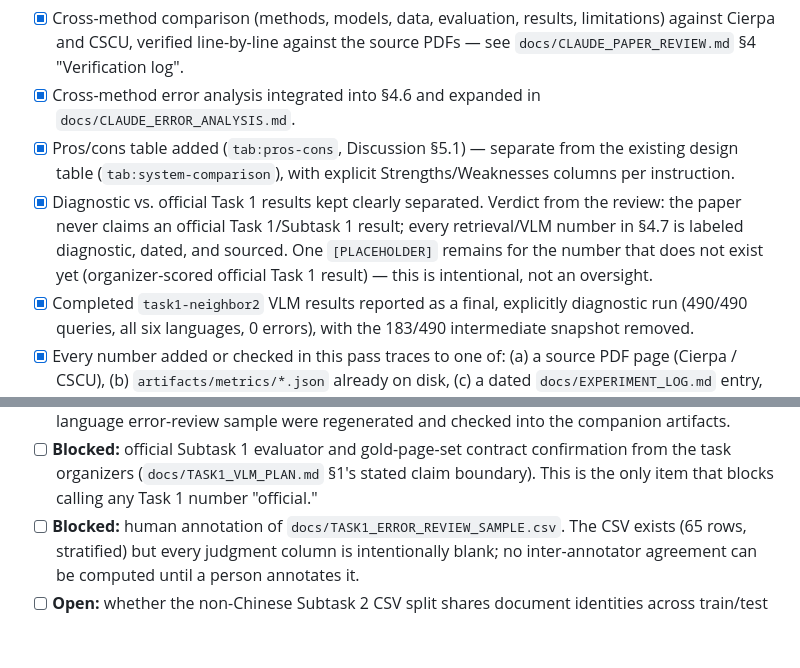
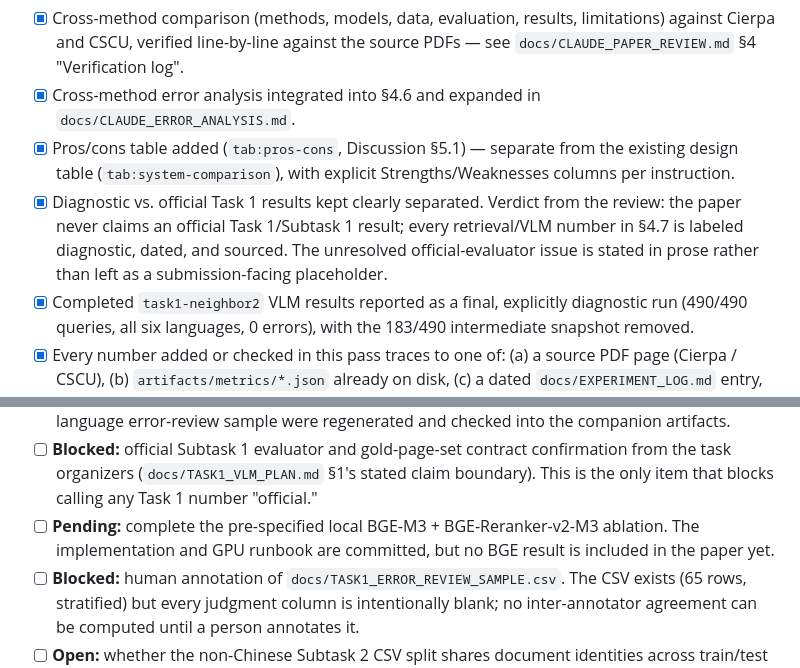
Before and after one commit to wesleyseawatch2/sasb-page-rag-regcom, a Markdown page: docs/FINAL_SUBMISSION_CHECKLIST.md, 2 parts joined by grey strips. GitHub-like rendering; blank space fills up the shorter version.

```diff
--- a/docs/FINAL_SUBMISSION_CHECKLIST.md
+++ b/docs/FINAL_SUBMISSION_CHECKLIST.md
@@ -15,9 +15,8 @@ items below are explicitly **blocked** and are listed as such rather than marked
   table (`tab:system-comparison`), with explicit Strengths/Weaknesses columns per instruction.
 - [x] Diagnostic vs. official Task 1 results kept clearly separated. Verdict from the review:
   the paper never claims an official Task 1/Subtask 1 result; every retrieval/VLM number in
-  §4.7 is labeled diagnostic, dated, and sourced. One `[PLACEHOLDER]` remains for the number that
-  does not exist yet (organizer-scored official Task 1 result) — this is intentional, not an
-  oversight.
+  §4.7 is labeled diagnostic, dated, and sourced. The unresolved official-evaluator issue is
+  stated in prose rather than left as a submission-facing placeholder.
 - [x] Completed `task1-neighbor2` VLM results reported as a final, explicitly diagnostic run
   (490/490 queries, all six languages, 0 errors), with the 183/490 intermediate snapshot removed.
 - [x] Every number added or checked in this pass traces to one of: (a) a source PDF page (Cierpa /
@@ -41,6 +40,8 @@ items below are explicitly **blocked** and are listed as such rather than marked
 - [ ] **Blocked:** official Subtask 1 evaluator and gold-page-set contract confirmation from the
   task organizers (`docs/TASK1_VLM_PLAN.md` §1's stated claim boundary). This is the only item
   that blocks calling any Task 1 number "official."
+- [ ] **Pending:** complete the pre-specified local BGE-M3 + BGE-Reranker-v2-M3 ablation. The
+  implementation and GPU runbook are committed, but no BGE result is included in the paper yet.
 - [ ] **Blocked:** human annotation of `docs/TASK1_ERROR_REVIEW_SAMPLE.csv`. The CSV exists (65
   rows, stratified) but every judgment column is intentionally blank; no inter-annotator agreement
   can be computed until a person annotates it.
```
Also changed, not shown: docs/EXPERIMENT_LOG.md (+20 -0 lines).
